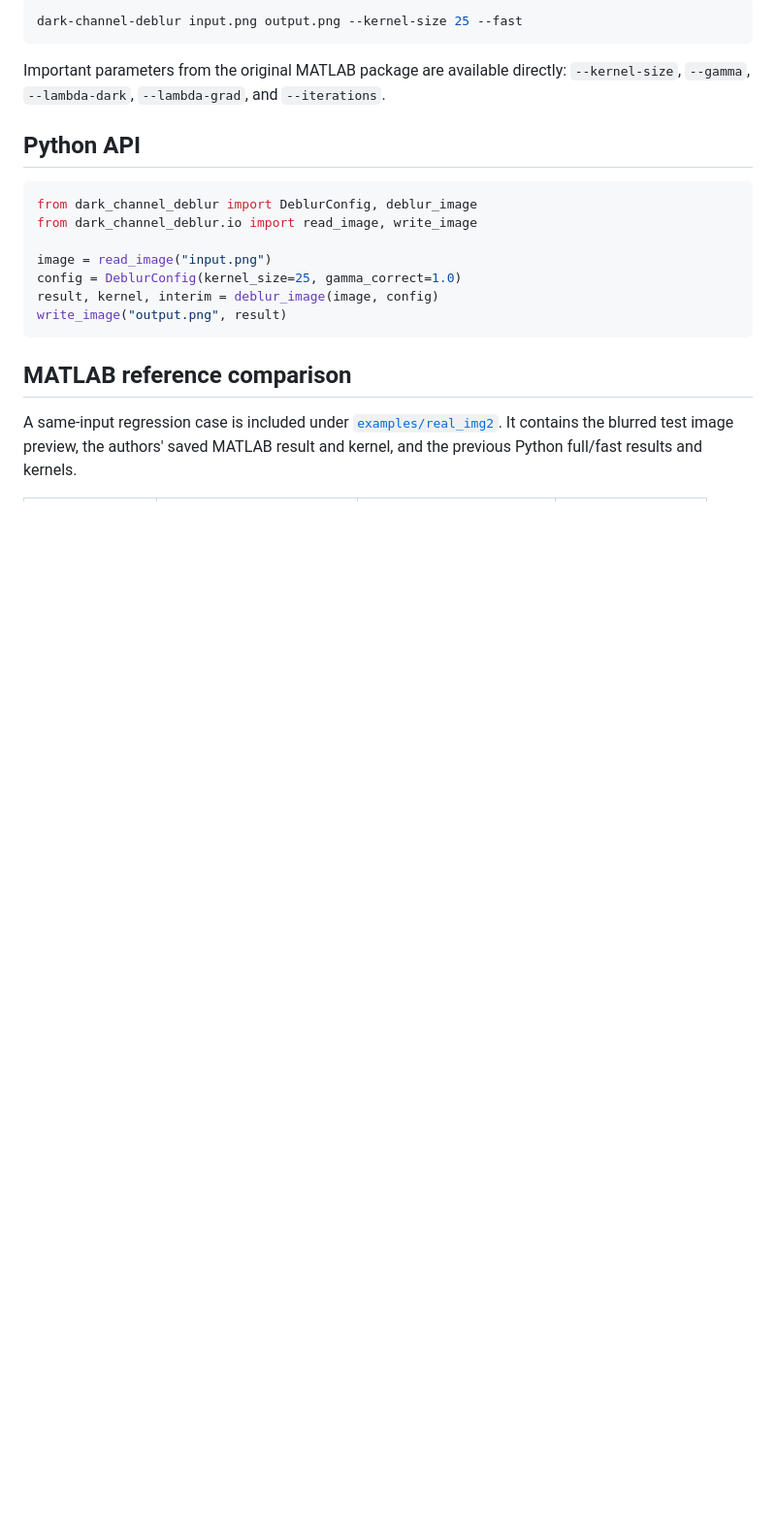
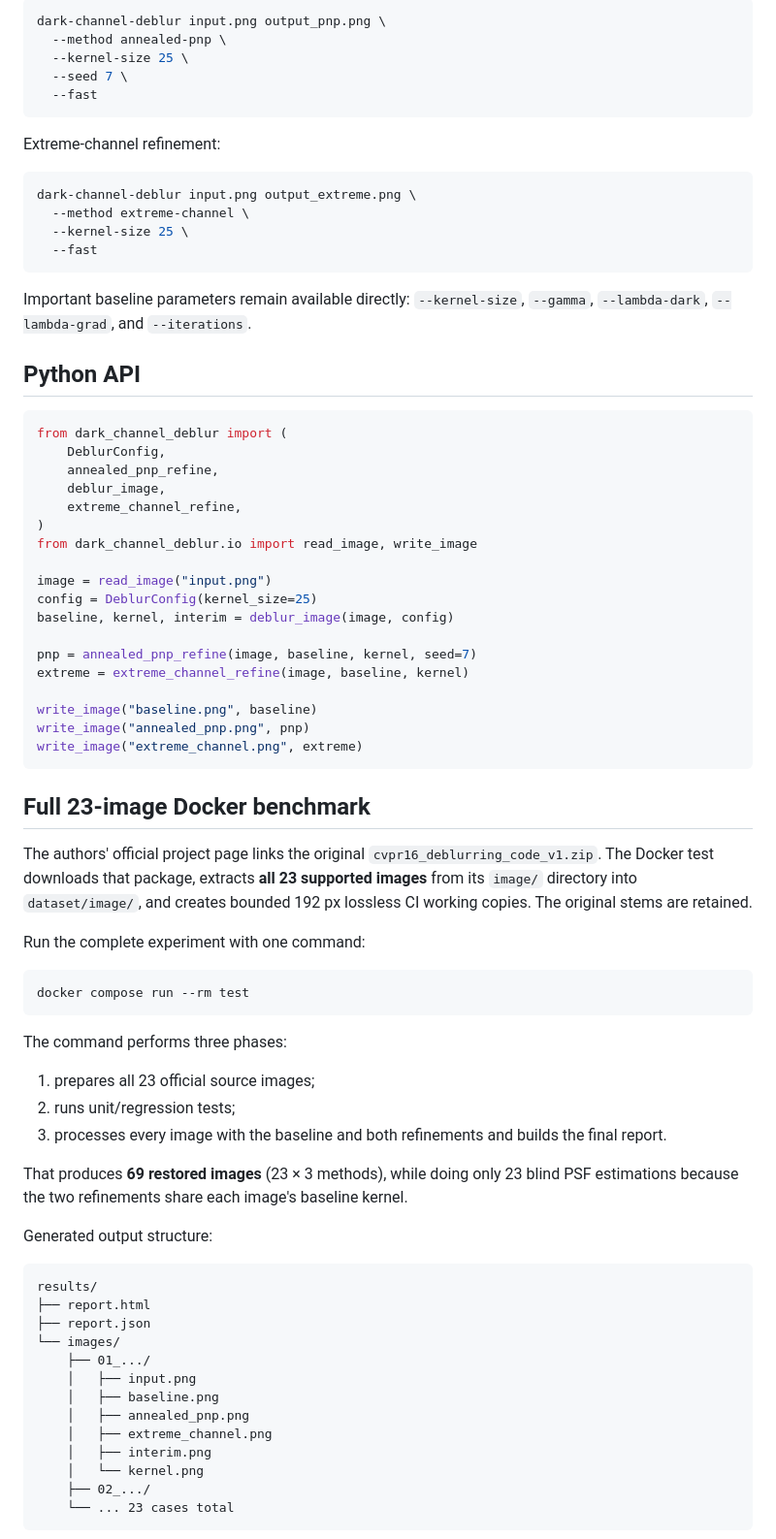
Before and after one commit to vtavakkoli/AdaptiveBlindDeblur, a Markdown page: README.md, the part around one of its changes. Shown at 97% size. GitHub-like rendering; blank space fills up the shorter version.

Commit message:
docs: document new methods and full dataset benchmark

````diff
--- a/README.md
+++ b/README.md
@@ -40,22 +67,79 @@ For a quicker preview:
 
 ```bash
-dark-channel-deblur input.png output.png --kernel-size 25 --fast
+dark-channel-deblur input.png output_pnp.png \
+  --method annealed-pnp \
+  --kernel-size 25 \
+  --seed 7 \
+  --fast
 ```
 
-Important parameters from the original MATLAB package are available directly: `--kernel-size`, `--gamma`, `--lambda-dark`, `--lambda-grad`, and `--iterations`.
+Extreme-channel refinement:
+
+```bash
+dark-channel-deblur input.png output_extreme.png \
+  --method extreme-channel \
+  --kernel-size 25 \
+  --fast
+```
+
+Important baseline parameters remain available directly: `--kernel-size`, `--gamma`, `--lambda-dark`, `--lambda-grad`, and `--iterations`.
 
 ## Python API
 
 ```python
-from dark_channel_deblur import DeblurConfig, deblur_image
+from dark_channel_deblur import (
+    DeblurConfig,
+    annealed_pnp_refine,
+    deblur_image,
+    extreme_channel_refine,
+)
 from dark_channel_deblur.io import read_image, write_image
 
 image = read_image("input.png")
-config = DeblurConfig(kernel_size=25, gamma_correct=1.0)
-result, kernel, interim = deblur_image(image, config)
-write_image("output.png", result)
+config = DeblurConfig(kernel_size=25)
+baseline, kernel, interim = deblur_image(image, config)
+
+pnp = annealed_pnp_refine(image, baseline, kernel, seed=7)
+extreme = extreme_channel_refine(image, baseline, kernel)
+
+write_image("baseline.png", baseline)
+write_image("annealed_pnp.png", pnp)
+write_image("extreme_channel.png", extreme)
 ```
 
-## MATLAB reference comparison
+## Full 23-image Docker benchmark
 
-A same-input regression case is included under [`examples/real_img2`](examples/real_img2). It contains the blurred test image preview, the authors' saved MATLAB result and kernel, and the previous Python full/fast results and kernels.
+The authors' official project page links the original `cvpr16_deblurring_code_v1.zip`. The Docker test downloads that package, extracts **all 23 supported images** from its `image/` directory into `dataset/image/`, and creates bounded 192 px lossless CI working copies. The original stems are retained.
+
+Run the complete experiment with one command:
+
+```bash
+docker compose run --rm test
+```
+
+The command performs three phases:
+
+1. prepares all 23 official source images;
+2. runs unit/regression tests;
+3. processes every image with the baseline and both refinements and builds the final report.
+
+That produces **69 restored images** (23 × 3 methods), while doing only 23 blind PSF estimations because the two refinements share each image's baseline kernel.
+
+Generated output structure:
+
+```text
+results/
+├── report.html
+├── report.json
+└── images/
+    ├── 01_.../
+    │   ├── input.png
+    │   ├── baseline.png
+    │   ├── annealed_pnp.png
+    │   ├── extreme_channel.png
+    │   ├── interim.png
+    │   └── kernel.png
+    ├── 02_.../
+    └── ... 23 cases total
+```
+
````
Also changed, not shown: other parts of README.md (+83 -52 lines).
